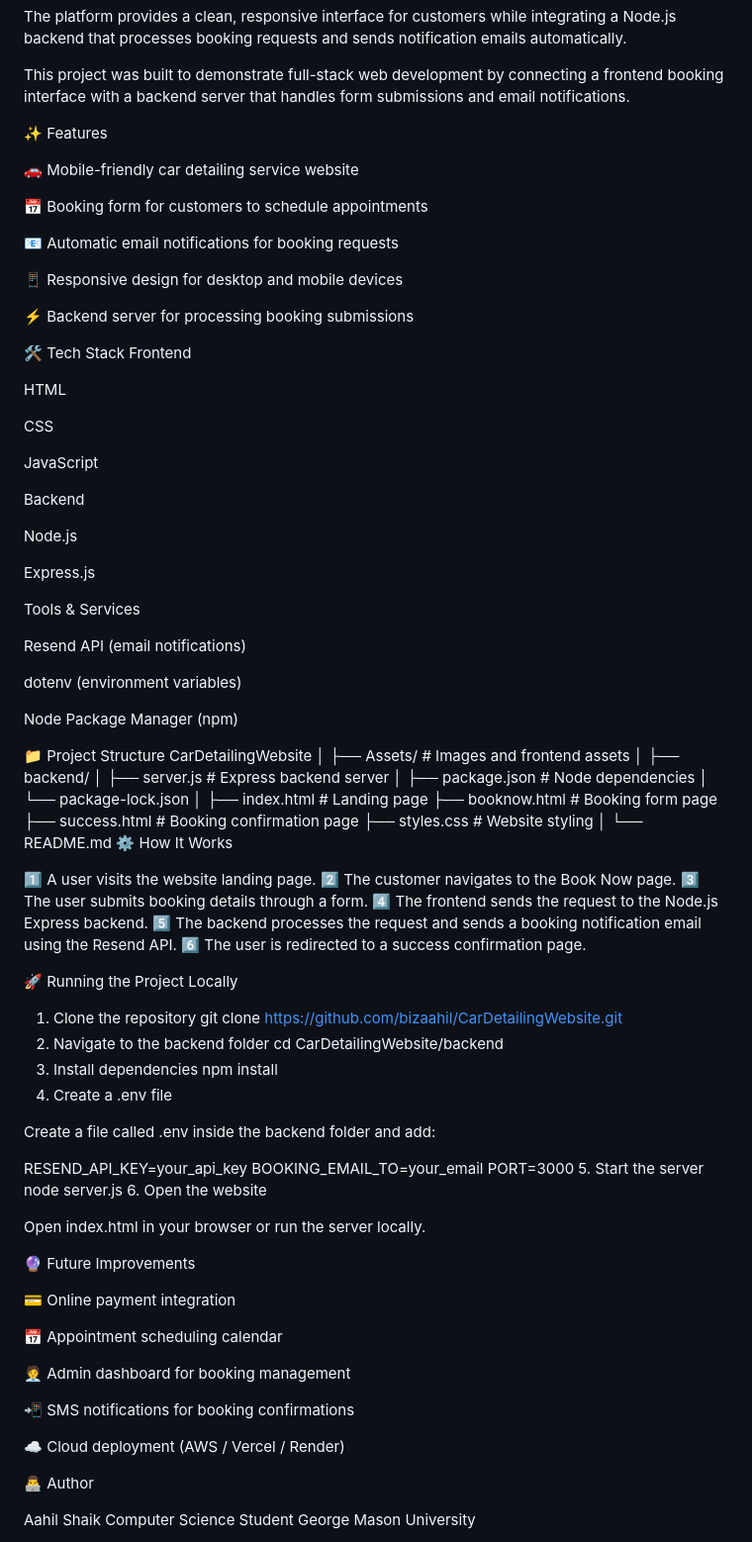
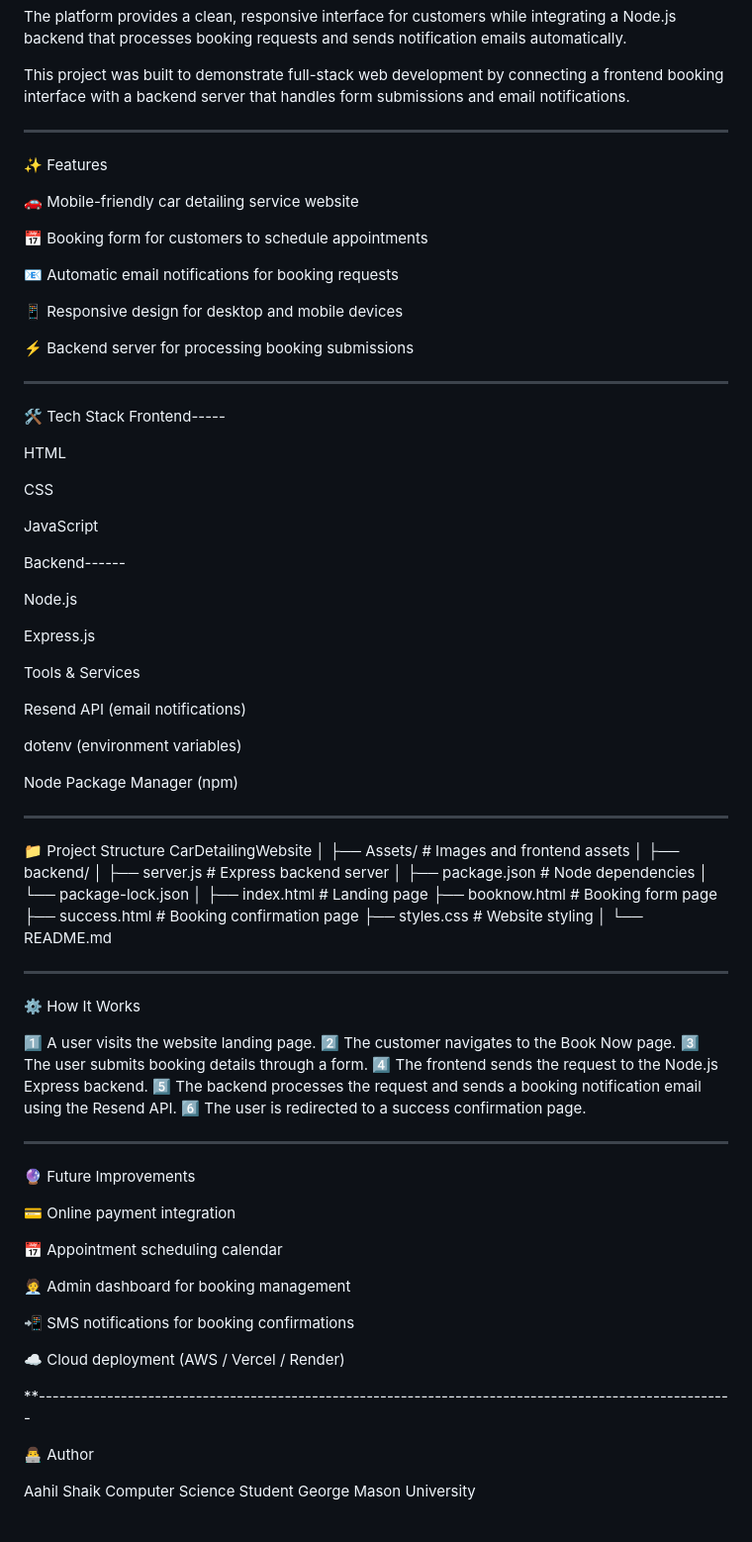
Before and after one commit to bizaahil/CarDetailingWebsite, a Markdown page: README.md, the part around the change. Shown at 99% size. Drawn GitHub-style.

```diff
--- a/README.md
+++ b/README.md
@@ -6,6 +6,8 @@ Priority Wash is a full-stack mobile car detailing service website that allows c
 The platform provides a clean, responsive interface for customers while integrating a Node.js backend that processes booking requests and sends notification emails automatically.
 
 This project was built to demonstrate full-stack web development by connecting a frontend booking interface with a backend server that handles form submissions and email notifications.
+
+------------------------------------------------------------------------------------------------------
 
 ✨ Features
 
@@ -19,8 +21,11 @@ This project was built to demonstrate full-stack web development by connecting a
 
 ⚡ Backend server for processing booking submissions
 
+
+------------------------------------------------------------------------------------------------------
+
 🛠 Tech Stack
-Frontend
+Frontend-----
 
 HTML
 
@@ -28,7 +33,7 @@ CSS
 
 JavaScript
 
-Backend
+Backend------
 
 Node.js
 
@@ -41,6 +46,9 @@ Resend API (email notifications)
 dotenv (environment variables)
 
 Node Package Manager (npm)
+
+------------------------------------------------------------------------------------------------------
+
 
 📁 Project Structure
 CarDetailingWebsite
@@ -58,6 +66,10 @@ CarDetailingWebsite
 ├── styles.css             # Website styling
 │
 └── README.md
+
+
+------------------------------------------------------------------------------------------------------
+
 ⚙️ How It Works
 
 1️⃣ A user visits the website landing page.
@@ -67,25 +79,9 @@ CarDetailingWebsite
 5️⃣ The backend processes the request and sends a booking notification email using the Resend API.
 6️⃣ The user is redirected to a success confirmation page.
 
-🚀 Running the Project Locally
-1. Clone the repository
-git clone https://github.com/bizaahil/CarDetailingWebsite.git
-2. Navigate to the backend folder
-cd CarDetailingWebsite/backend
-3. Install dependencies
-npm install
-4. Create a .env file
 
-Create a file called .env inside the backend folder and add:
+------------------------------------------------------------------------------------------------------
 
-RESEND_API_KEY=your_api_key
-BOOKING_EMAIL_TO=your_email
-PORT=3000
-5. Start the server
-node server.js
-6. Open the website
-
-Open index.html in your browser or run the server locally.
 
 🔮 Future Improvements
 
@@ -99,6 +95,9 @@ Open index.html in your browser or run the server locally.
 
 ☁️ Cloud deployment (AWS / Vercel / Render)
 
+**------------------------------------------------------------------------------------------------------
+
+
 👨‍💻 Author
 
 Aahil Shaik
```
